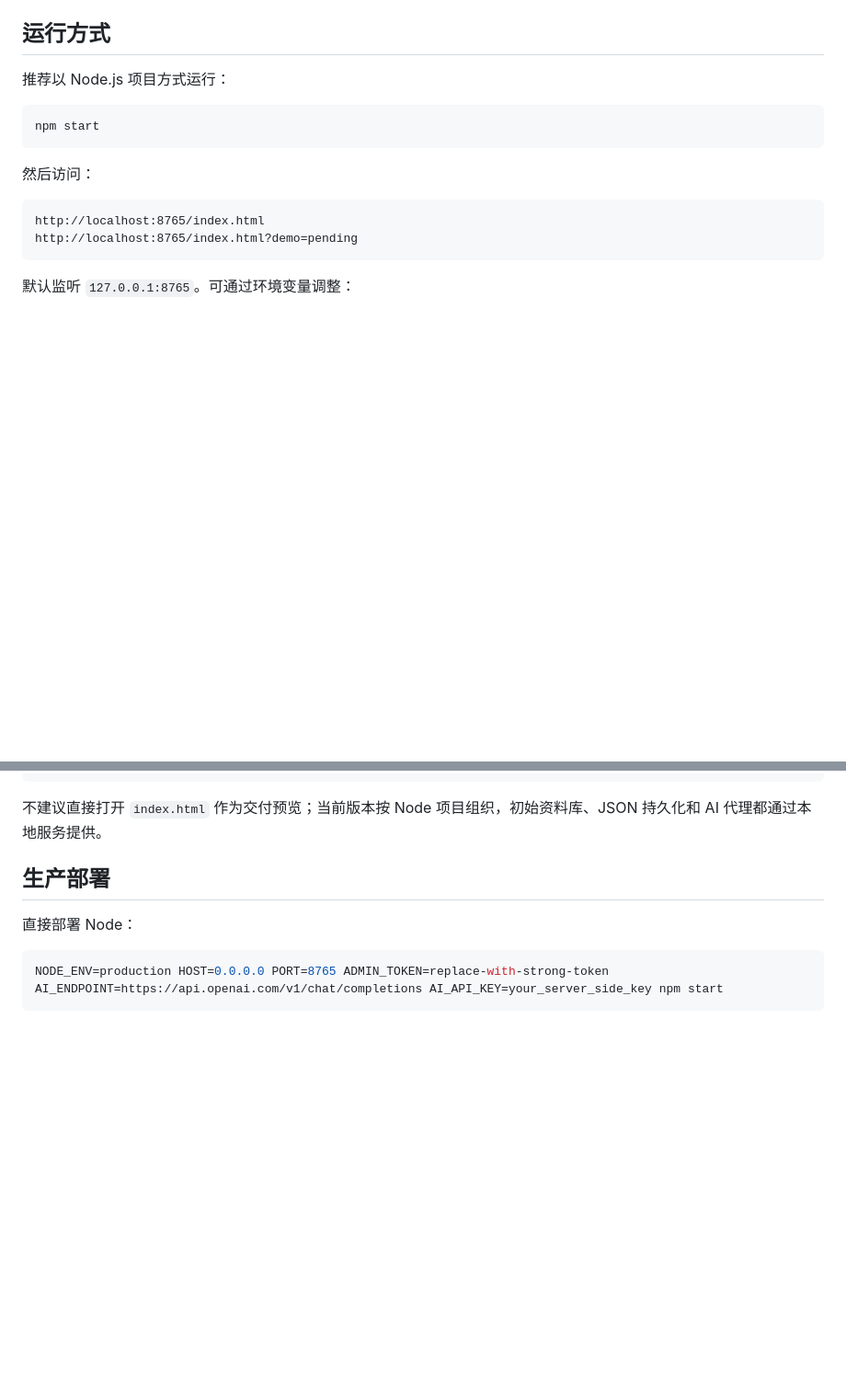
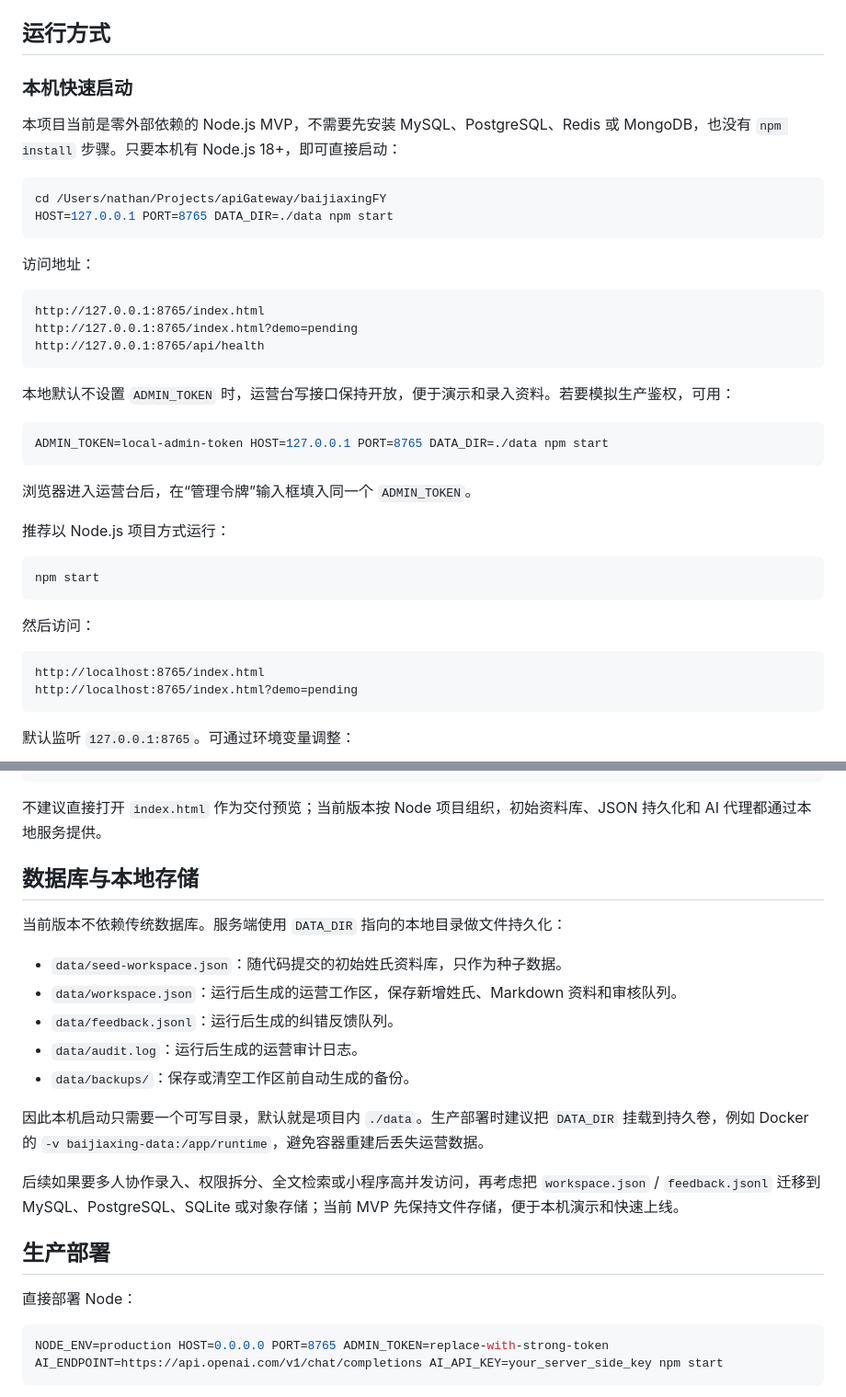
Before and after one commit to seraph0017/baijiaxingFY, a Markdown page: README.md, 2 parts joined by grey strips. Shown at 92% size. Rendered like a GitHub page; blank space fills up the shorter version.

Commit message:
docs: clarify local run and storage

````diff
--- a/README.md
+++ b/README.md
@@ -44,6 +44,31 @@
 
 ## 运行方式
 
+### 本机快速启动
+
+本项目当前是零外部依赖的 Node.js MVP，不需要先安装 MySQL、PostgreSQL、Redis 或 MongoDB，也没有 `npm install` 步骤。只要本机有 Node.js 18+，即可直接启动：
+
+```bash
+cd /Users/nathan/Projects/apiGateway/baijiaxingFY
+HOST=127.0.0.1 PORT=8765 DATA_DIR=./data npm start
+```
+
+访问地址：
+
+```text
+http://127.0.0.1:8765/index.html
+http://127.0.0.1:8765/index.html?demo=pending
+http://127.0.0.1:8765/api/health
+```
+
+本地默认不设置 `ADMIN_TOKEN` 时，运营台写接口保持开放，便于演示和录入资料。若要模拟生产鉴权，可用：
+
+```bash
+ADMIN_TOKEN=local-admin-token HOST=127.0.0.1 PORT=8765 DATA_DIR=./data npm start
+```
+
+浏览器进入运营台后，在“管理令牌”输入框填入同一个 `ADMIN_TOKEN`。
+
 推荐以 Node.js 项目方式运行：
 
 ```bash
@@ -83,6 +108,20 @@ REQUEST_TIMEOUT_MS=30000
 ```
 
 不建议直接打开 `index.html` 作为交付预览；当前版本按 Node 项目组织，初始资料库、JSON 持久化和 AI 代理都通过本地服务提供。
+
+## 数据库与本地存储
+
+当前版本不依赖传统数据库。服务端使用 `DATA_DIR` 指向的本地目录做文件持久化：
+
+- `data/seed-workspace.json`：随代码提交的初始姓氏资料库，只作为种子数据。
+- `data/workspace.json`：运行后生成的运营工作区，保存新增姓氏、Markdown 资料和审核队列。
+- `data/feedback.jsonl`：运行后生成的纠错反馈队列。
+- `data/audit.log`：运行后生成的运营审计日志。
+- `data/backups/`：保存或清空工作区前自动生成的备份。
+
+因此本机启动只需要一个可写目录，默认就是项目内 `./data`。生产部署时建议把 `DATA_DIR` 挂载到持久卷，例如 Docker 的 `-v baijiaxing-data:/app/runtime`，避免容器重建后丢失运营数据。
+
+后续如果要多人协作录入、权限拆分、全文检索或小程序高并发访问，再考虑把 `workspace.json` / `feedback.jsonl` 迁移到 MySQL、PostgreSQL、SQLite 或对象存储；当前 MVP 先保持文件存储，便于本机演示和快速上线。
 
 ## 生产部署
 
````
